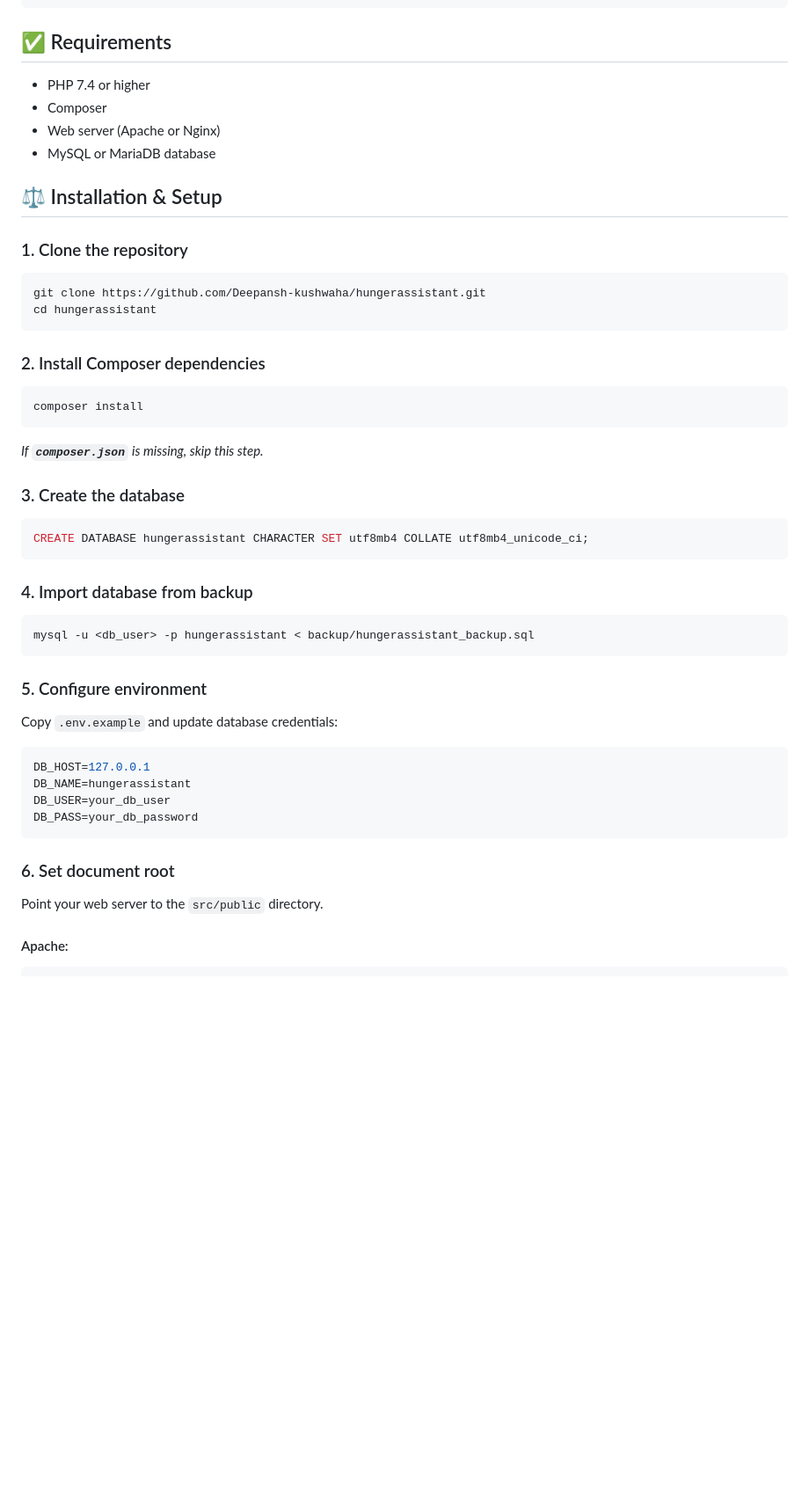
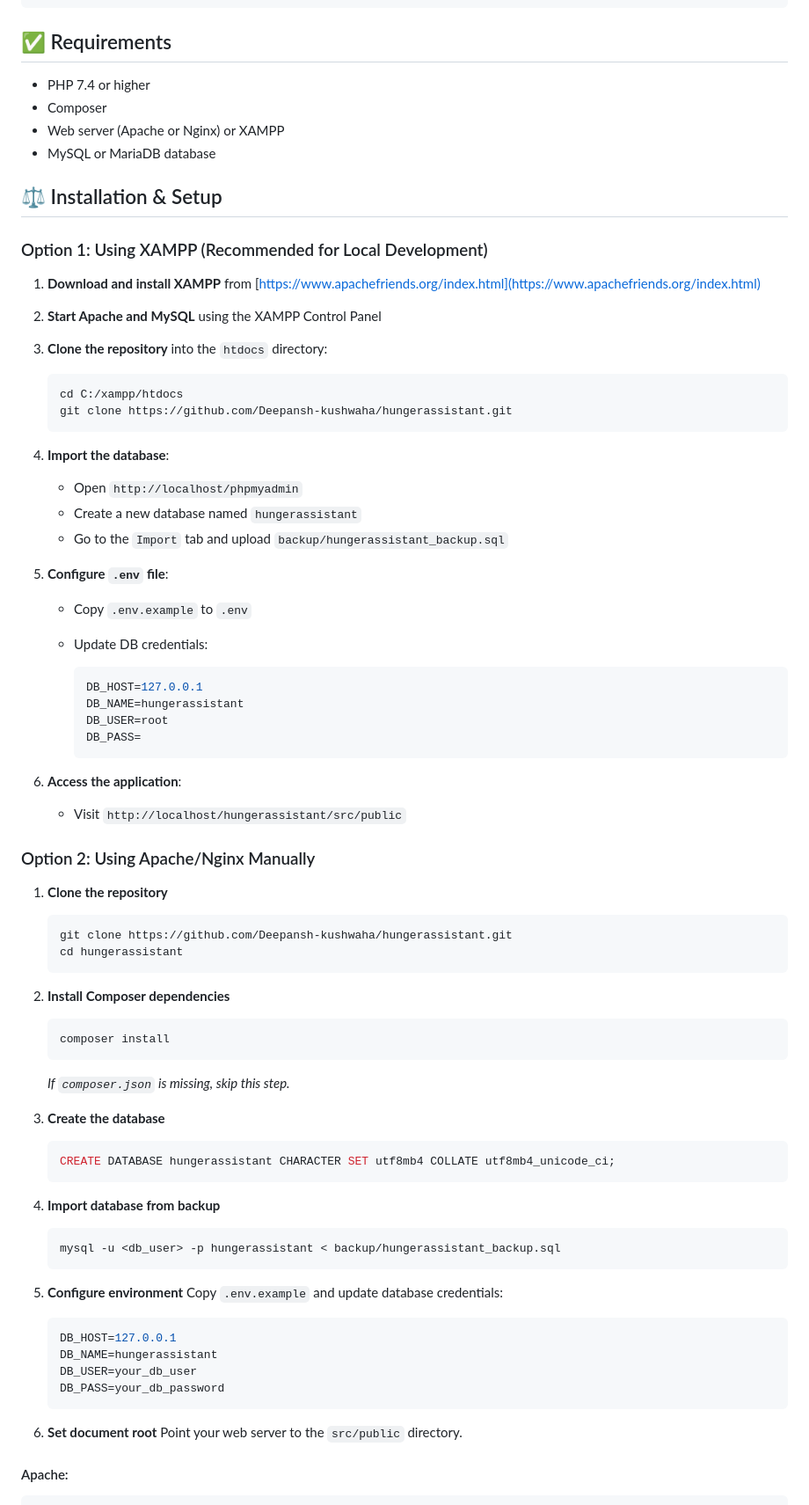
Before and after one commit to Deepansh-kushwaha/hungerassistant, a Markdown page: README.md, the part around the change printed below. Shown: that part at 88% size. Drawn GitHub-style; blank space fills up the shorter version.

````diff
--- a/README.md
+++ b/README.md
@@ -28,54 +30,84 @@
 
 ## ✅ Requirements
 
-- PHP 7.4 or higher
-- Composer
-- Web server (Apache or Nginx)
-- MySQL or MariaDB database
+* PHP 7.4 or higher
+* Composer
+* Web server (Apache or Nginx) or XAMPP
+* MySQL or MariaDB database
 
 ## ⚖️ Installation & Setup
 
-### 1. Clone the repository
+### Option 1: Using XAMPP (Recommended for Local Development)
 
-```bash
-git clone https://github.com/Deepansh-kushwaha/hungerassistant.git
-cd hungerassistant
-```
+1. **Download and install XAMPP** from [https://www.apachefriends.org/index.html](https://www.apachefriends.org/index.html)
+2. **Start Apache and MySQL** using the XAMPP Control Panel
+3. **Clone the repository** into the `htdocs` directory:
 
-### 2. Install Composer dependencies
+   ```bash
+   cd C:/xampp/htdocs
+   git clone https://github.com/Deepansh-kushwaha/hungerassistant.git
+   ```
+4. **Import the database**:
 
-```bash
-composer install
-```
+   * Open `http://localhost/phpmyadmin`
+   * Create a new database named `hungerassistant`
+   * Go to the `Import` tab and upload `backup/hungerassistant_backup.sql`
+5. **Configure `.env` file**:
 
-*If **`composer.json`** is missing, skip this step.*
+   * Copy `.env.example` to `.env`
+   * Update DB credentials:
 
-### 3. Create the database
+     ```env
+     DB_HOST=127.0.0.1
+     DB_NAME=hungerassistant
+     DB_USER=root
+     DB_PASS=
+     ```
+6. **Access the application**:
 
-```sql
-CREATE DATABASE hungerassistant CHARACTER SET utf8mb4 COLLATE utf8mb4_unicode_ci;
-```
+   * Visit `http://localhost/hungerassistant/src/public`
 
-### 4. Import database from backup
+### Option 2: Using Apache/Nginx Manually
 
-```bash
-mysql -u <db_user> -p hungerassistant < backup/hungerassistant_backup.sql
-```
+1. **Clone the repository**
 
-### 5. Configure environment
+   ```bash
+   git clone https://github.com/Deepansh-kushwaha/hungerassistant.git
+   cd hungerassistant
+   ```
 
-Copy `.env.example` and update database credentials:
+2. **Install Composer dependencies**
 
-```env
-DB_HOST=127.0.0.1
-DB_NAME=hungerassistant
-DB_USER=your_db_user
-DB_PASS=your_db_password
-```
+   ```bash
+   composer install
+   ```
 
-### 6. Set document root
+   *If `composer.json` is missing, skip this step.*
 
-Point your web server to the `src/public` directory.
+3. **Create the database**
+
+   ```sql
+   CREATE DATABASE hungerassistant CHARACTER SET utf8mb4 COLLATE utf8mb4_unicode_ci;
+   ```
+
+4. **Import database from backup**
+
+   ```bash
+   mysql -u <db_user> -p hungerassistant < backup/hungerassistant_backup.sql
+   ```
+
+5. **Configure environment**
+   Copy `.env.example` and update database credentials:
+
+   ```env
+   DB_HOST=127.0.0.1
+   DB_NAME=hungerassistant
+   DB_USER=your_db_user
+   DB_PASS=your_db_password
+   ```
+
+6. **Set document root**
+   Point your web server to the `src/public` directory.
 
 #### Apache:
 
````
Also changed, not shown: other parts of README.md (+11 -11 lines).
